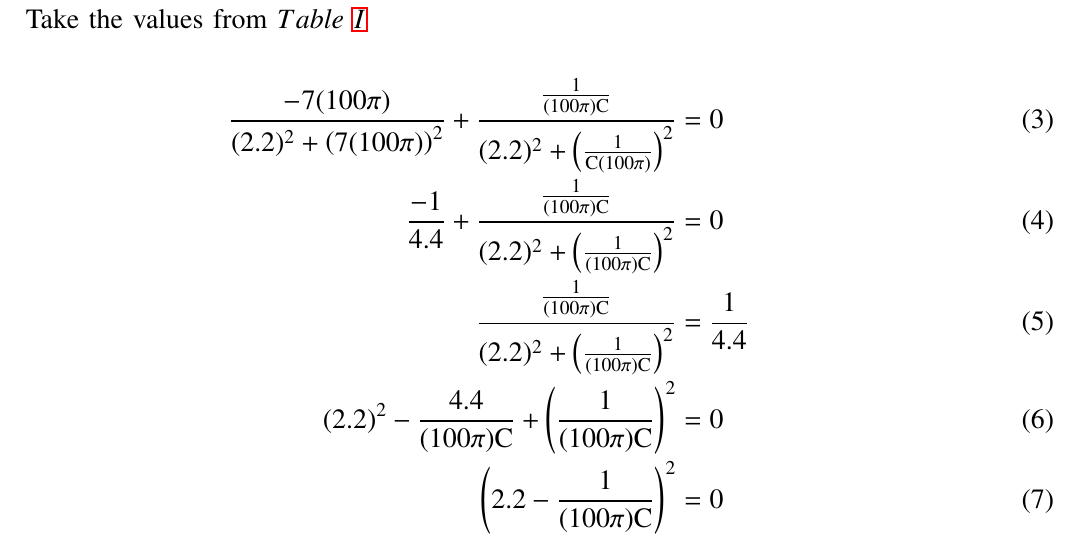
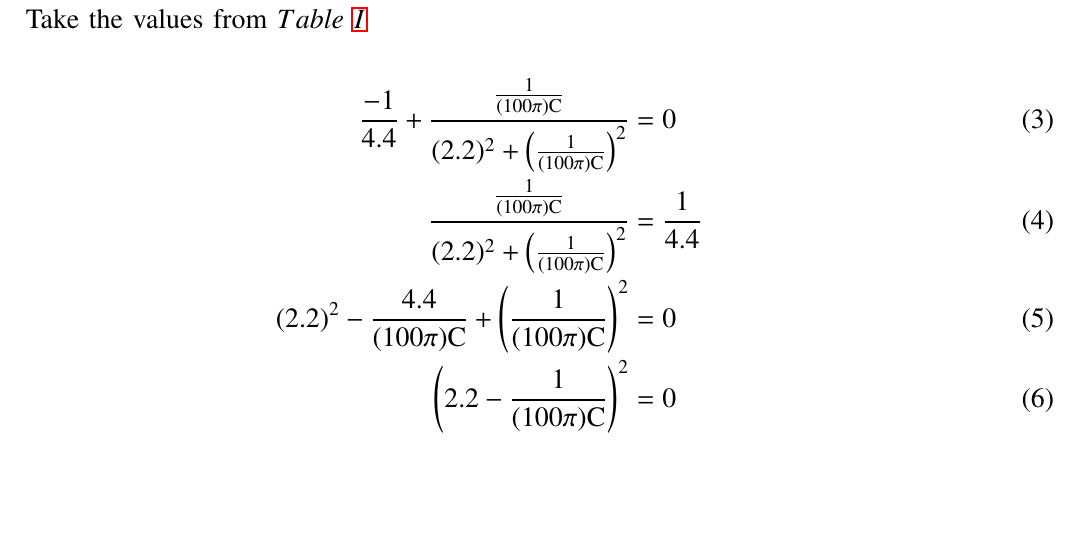
Before and after one commit to VINAYKURREiith/Vinay1, a LaTeX paper (gate/46/7.tex): part of page 2 of 3, cut so that both start at the same text, the shorter picture padded with empty space. Compiled offline with pdfLaTeX.

Commit message:
Add files via upload

```diff
--- a/gate/46/7.tex
+++ b/gate/46/7.tex
@@ -72,7 +72,6 @@ From $\tabref{tab:1.46Q}$
 According to the question given, $Y_{in}$ is purely real , so imaginary part should be equal to zero\\
 Take the values from $\tabref{tab:1.46Q}$\\
 \begin{align}
- \frac{-7(100\pi)}{(2.2)^2+\brak{7(100\pi)}^2} + \frac{\frac{1}{ (100\pi) \text{C}}}{(2.2)^2+\brak{\frac{1}{\text{C}(100\pi)}}^2}&=0\\
  \frac{-1}{4.4}+\frac{\frac{1}{ (100\pi) \text{C}}}{(2.2)^2+\brak{\frac{1}{ (100\pi) \text{C}}}^2}&=0\\
  \frac{\frac{1}{ (100\pi) \text{C}}}{(2.2)^2+\brak{\frac{1}{ (100\pi) \text{C}}}^2}&=\frac{1}{4.4}\\
   (2.2)^2-\frac{4.4}{ (100\pi) \text{C}}+\brak{\frac{1}{ (100\pi) \text{C}}}^2&=0\\
```
Also changed, not shown: gate/46/7.pdf.
